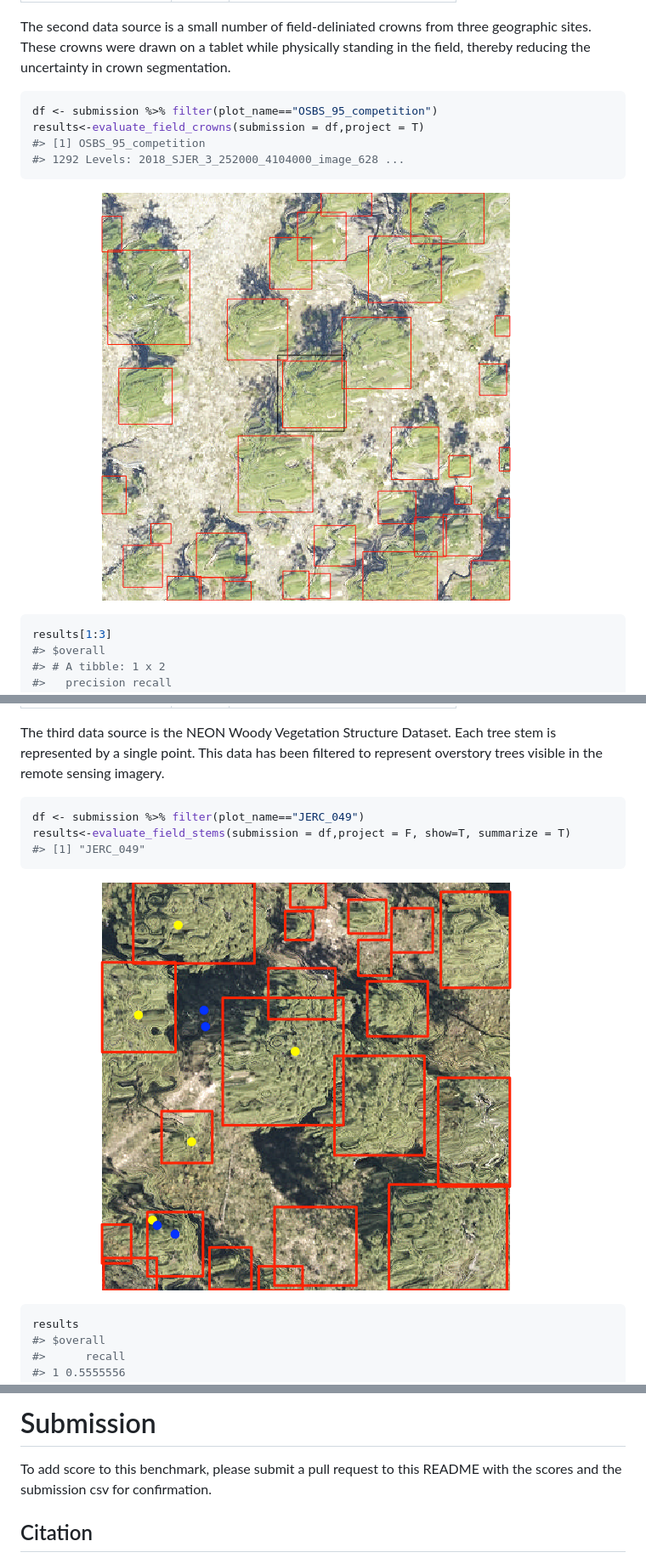
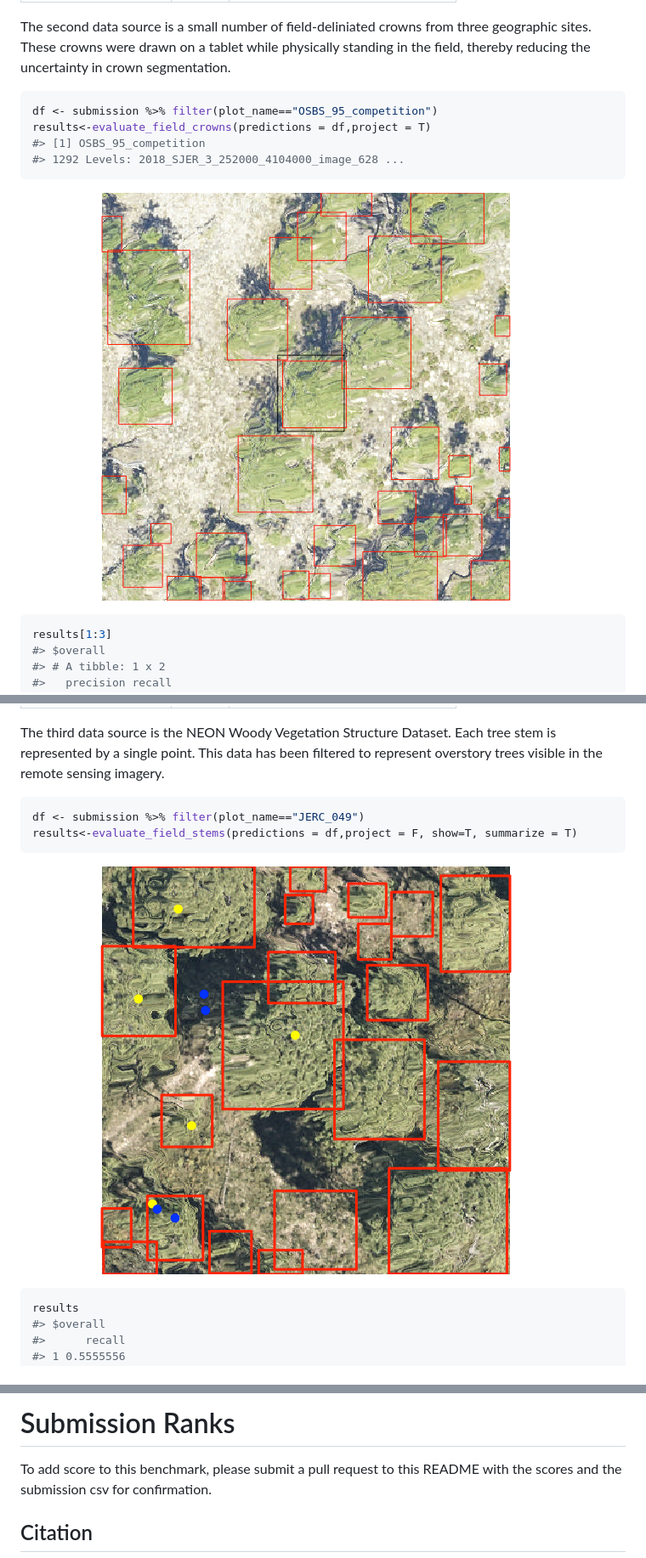
Before and after one commit to weecology/NeonTreeEvaluation_package, a Markdown page: README.md, 3 parts joined by grey strips. Shown: that part at 85% size. Drawn GitHub-style; pictures changed too: www/README-unnamed-chunk-7-1.png, www/README-unnamed-chunk-8-1.png.

````diff
--- a/README.md
+++ b/README.md
@@ -132,12 +168,12 @@ crown segmentation.
 
 ``` r
 df <- submission %>% filter(plot_name=="OSBS_95_competition")
-results<-evaluate_field_crowns(submission = df,project = T)
+results<-evaluate_field_crowns(predictions = df,project = T)
 #> [1] OSBS_95_competition
 #> 1292 Levels: 2018_SJER_3_252000_4104000_image_628 ...
 ```
 
-![](www/README-unnamed-chunk-6-1.png)<!-- -->
+![](www/README-unnamed-chunk-7-1.png)<!-- -->
 
 ``` r
 results[1:3]
@@ -175,11 +211,10 @@ imagery.
 
 ``` r
 df <- submission %>% filter(plot_name=="JERC_049")
-results<-evaluate_field_stems(submission = df,project = F, show=T, summarize = T)
-#> [1] "JERC_049"
+results<-evaluate_field_stems(predictions = df,project = F, show=T, summarize = T)
 ```
 
-![](www/README-unnamed-chunk-7-1.png)<!-- -->
+![](www/README-unnamed-chunk-8-1.png)<!-- -->
 
 ``` r
 results
@@ -264,5 +299,5 @@ plotRGB(f,stretch="lin")
 
-# Submission
+# Submission Ranks
 
 To add score to this benchmark, please submit a pull request to this
 README with the scores and the submission csv for confirmation.
````
Also changed, not shown: other parts of README.md (+42 -6 lines), 11 other files.
